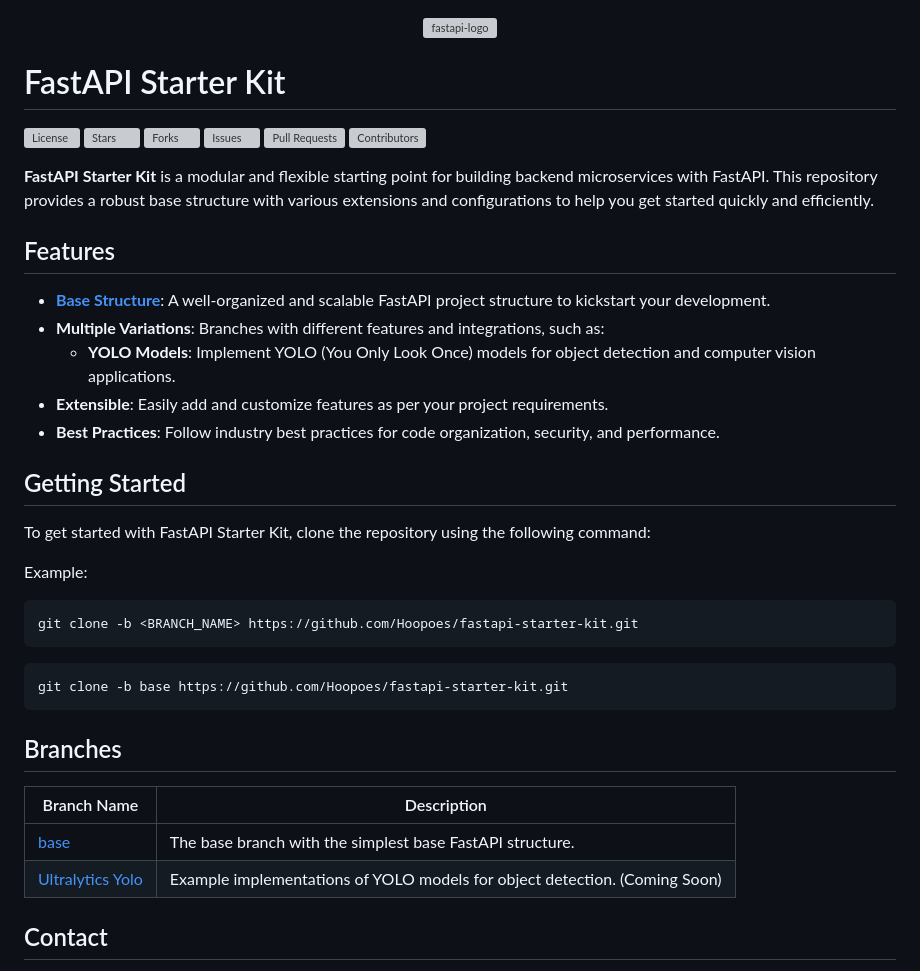
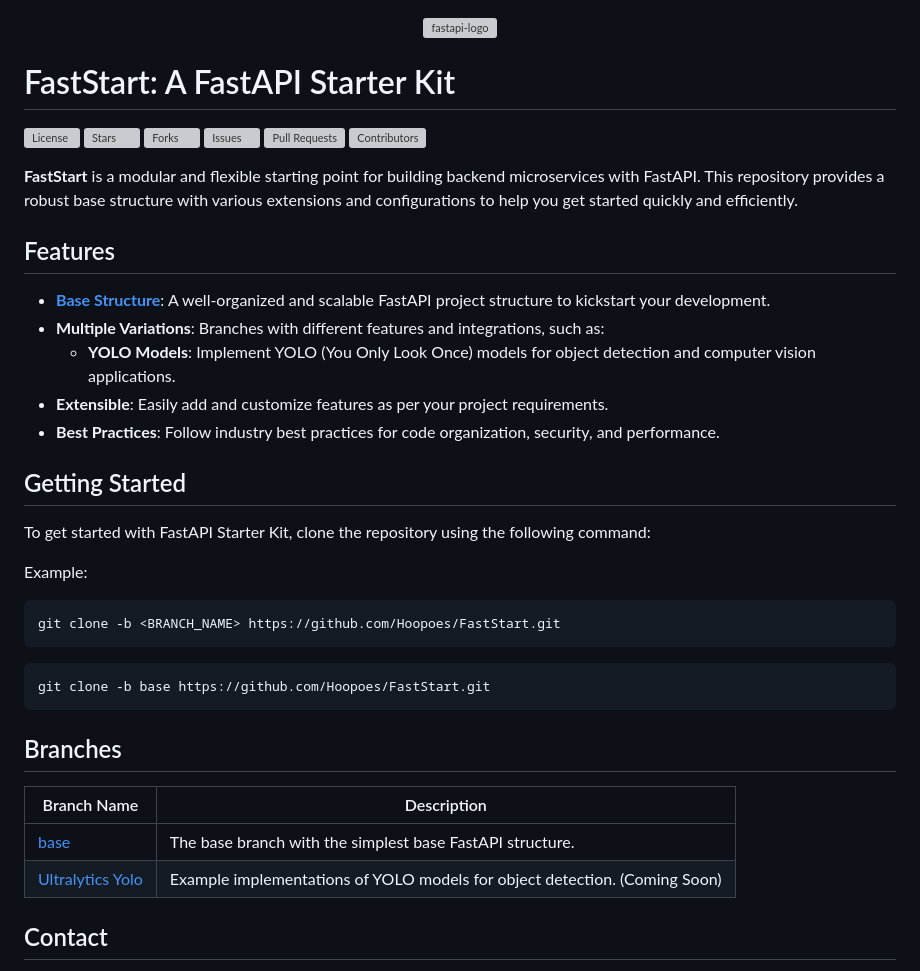
Before and after one commit to Hoopoes/FastStart, a Markdown page: README.md, the part around the change printed below. GitHub-like rendering; grey boxes are pictures that could not be loaded.

Commit message:
chore: Update README.md

````diff
--- a/README.md
+++ b/README.md
@@ -6,16 +6,16 @@
 
 
 
-# FastAPI Starter Kit
-[![License](https://img.shields.io/github/license/Hoopoes/fastapi-starter-kit?style=flat-square&labelColor=343b41)](https://github.com/Hoopoes/fastapi-starter-kit/blob/main/LICENSE)
-[![Stars](https://img.shields.io/github/stars/Hoopoes/fastapi-starter-kit?style=flat-square&labelColor=343b41)](https://github.com/Hoopoes/fastapi-starter-kit/stargazers)
-[![Forks](https://img.shields.io/github/forks/Hoopoes/fastapi-starter-kit?style=flat-square&labelColor=343b41)](https://github.com/Hoopoes/fastapi-starter-kit/network/members)
-[![Issues](https://img.shields.io/github/issues/Hoopoes/fastapi-starter-kit?style=flat-square&labelColor=343b41)](https://github.com/Hoopoes/fastapi-starter-kit/issues)
-[![Pull Requests](https://img.shields.io/github/issues-pr/Hoopoes/fastapi-starter-kit?style=flat-square&labelColor=343b41)](https://github.com/Hoopoes/fastapi-starter-kit/pulls)
-[![Contributors](https://img.shields.io/github/contributors/Hoopoes/fastapi-starter-kit?style=flat-square&labelColor=343b41)](https://github.com/Hoopoes/fastapi-starter-kit/graphs/contributors)
+# FastStart: A FastAPI Starter Kit
+[![License](https://img.shields.io/github/license/Hoopoes/FastStart?style=flat-square&labelColor=343b41)](https://github.com/Hoopoes/FastStart/blob/main/LICENSE)
+[![Stars](https://img.shields.io/github/stars/Hoopoes/FastStart?style=flat-square&labelColor=343b41)](https://github.com/Hoopoes/FastStart/stargazers)
+[![Forks](https://img.shields.io/github/forks/Hoopoes/FastStart?style=flat-square&labelColor=343b41)](https://github.com/Hoopoes/FastStart/network/members)
+[![Issues](https://img.shields.io/github/issues/Hoopoes/FastStart?style=flat-square&labelColor=343b41)](https://github.com/Hoopoes/FastStart/issues)
+[![Pull Requests](https://img.shields.io/github/issues-pr/Hoopoes/FastStart?style=flat-square&labelColor=343b41)](https://github.com/Hoopoes/FastStart/pulls)
+[![Contributors](https://img.shields.io/github/contributors/Hoopoes/FastStart?style=flat-square&labelColor=343b41)](https://github.com/Hoopoes/FastStart/graphs/contributors)
 
 
-**FastAPI Starter Kit** is a modular and flexible starting point for building backend microservices with FastAPI. This repository provides a robust base structure with various extensions and configurations to help you get started quickly and efficiently.
+**FastStart** is a modular and flexible starting point for building backend microservices with FastAPI. This repository provides a robust base structure with various extensions and configurations to help you get started quickly and efficiently.
 
 ## Features
 
@@ -31,11 +31,11 @@ To get started with FastAPI Starter Kit, clone the repository using the followin
 
 Example:
 ```bash
-git clone -b <BRANCH_NAME> https://github.com/Hoopoes/fastapi-starter-kit.git
+git clone -b <BRANCH_NAME> https://github.com/Hoopoes/FastStart.git
 ```
 
 ```bash
-git clone -b base https://github.com/Hoopoes/fastapi-starter-kit.git
+git clone -b base https://github.com/Hoopoes/FastStart.git
 ```
 
 ## Branches
````
Also changed, not shown: other parts of README.md (+4 -4 lines).
